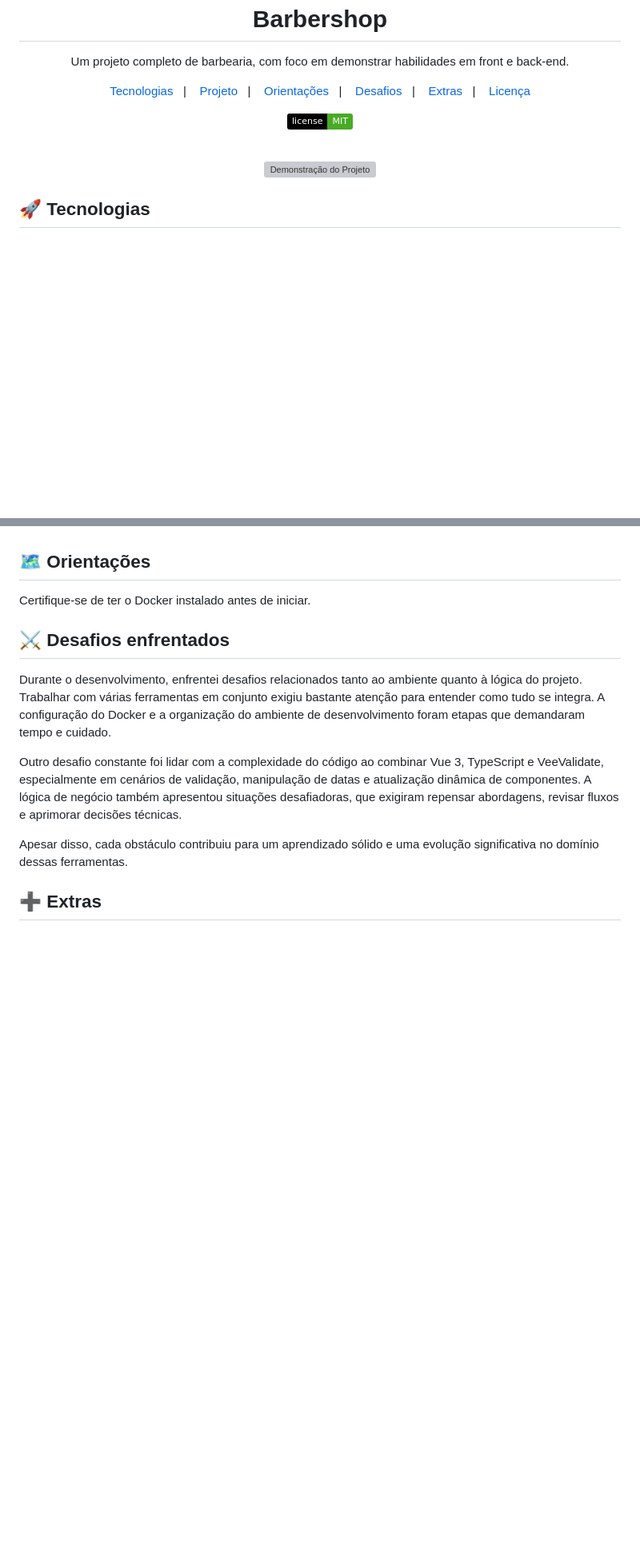
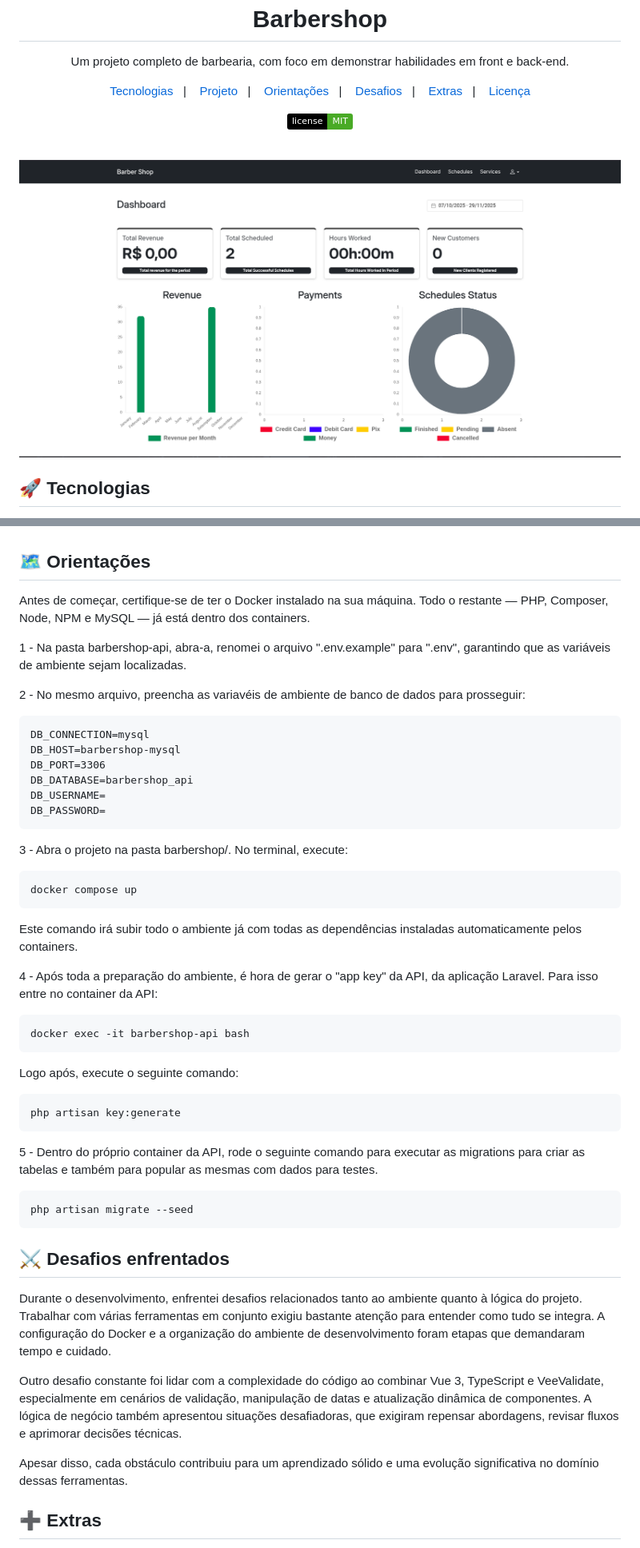
Before and after one commit to Cristiano005/barbearia, a Markdown page: README.md, 2 parts joined by grey strips. Shown: that part at 80% size. Drawn GitHub-style; pictures changed too: .github/assets/barbershop.png (added); badges without logos; blank space fills up the shorter version; grey boxes are pictures that could not be loaded.

Commit message:
docs: update README with setup instructions and improvements

```diff
--- a/README.md
+++ b/README.md
@@ -20,7 +20,7 @@
 <br>
 
 <p align="center">
-  <img alt="Demonstração do Projeto" src=".github/assets/project_demo.gif" width="100%">
+  <img alt="Demonstração do Projeto" src=".github/assets/barbershop.png" width="100%">
 </p>
 
 <h2> 🚀 Tecnologias </h2>
@@ -79,7 +79,38 @@ Os usuários podem criar, visualizar e editar seus agendamentos de forma simples
 
 ## 🗺️ Orientações
 
-<p id="orientações">Certifique-se de ter o Docker instalado antes de iniciar.</p>
+<p id="guidelines"> Antes de começar, certifique-se de ter o Docker instalado na sua máquina. Todo o restante — PHP, Composer, Node, NPM e MySQL — já está dentro dos containers. </p>
+
+1 - Na pasta barbershop-api, abra-a, renomei o arquivo ".env.example" para ".env", garantindo que as variáveis de ambiente sejam localizadas.
+
+2 - No mesmo arquivo, preencha as variavéis de ambiente de banco de dados para prosseguir:
+
+    DB_CONNECTION=mysql
+    DB_HOST=barbershop-mysql
+    DB_PORT=3306
+    DB_DATABASE=barbershop_api
+    DB_USERNAME=
+    DB_PASSWORD=
+
+3 - Abra o projeto na pasta barbershop/.
+No terminal, execute:
+
+    docker compose up
+
+Este comando irá subir todo o ambiente já com todas as dependências instaladas automaticamente pelos containers.
+
+4 - Após toda a preparação do ambiente, é hora de gerar o "app key" da API, da aplicação Laravel. Para isso entre no container da API:
+
+    docker exec -it barbershop-api bash
+
+Logo após, execute o seguinte comando:
+
+    php artisan key:generate
+
+5 - Dentro do próprio container da API, rode o seguinte comando para executar as migrations para criar as tabelas e também para popular as mesmas com dados para testes.
+
+    php artisan migrate --seed
+
 
 ## ⚔️ Desafios enfrentados
 
```
Also changed, not shown: other parts of README.md (+8 -8 lines), 1 other file.
